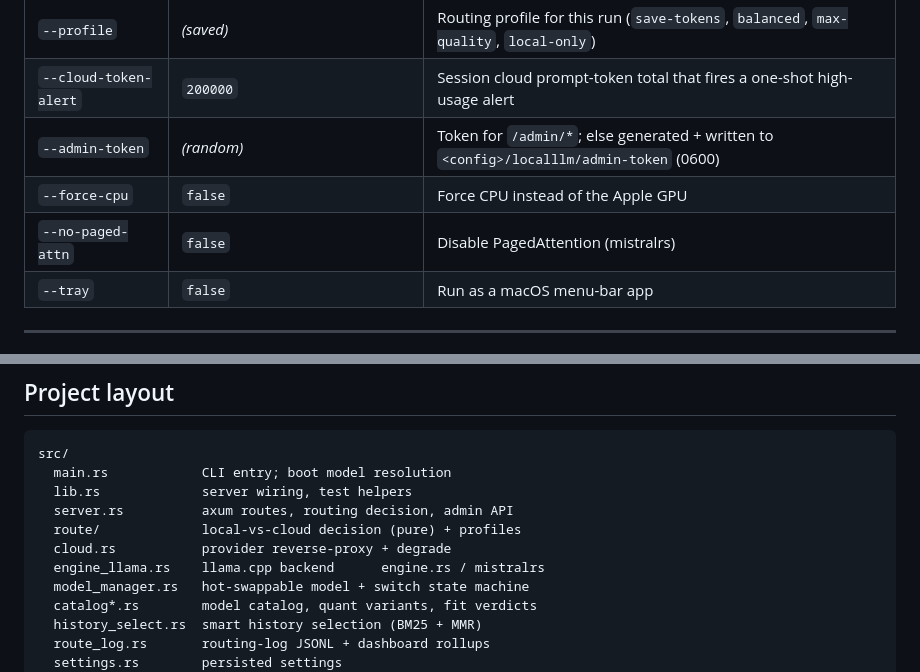
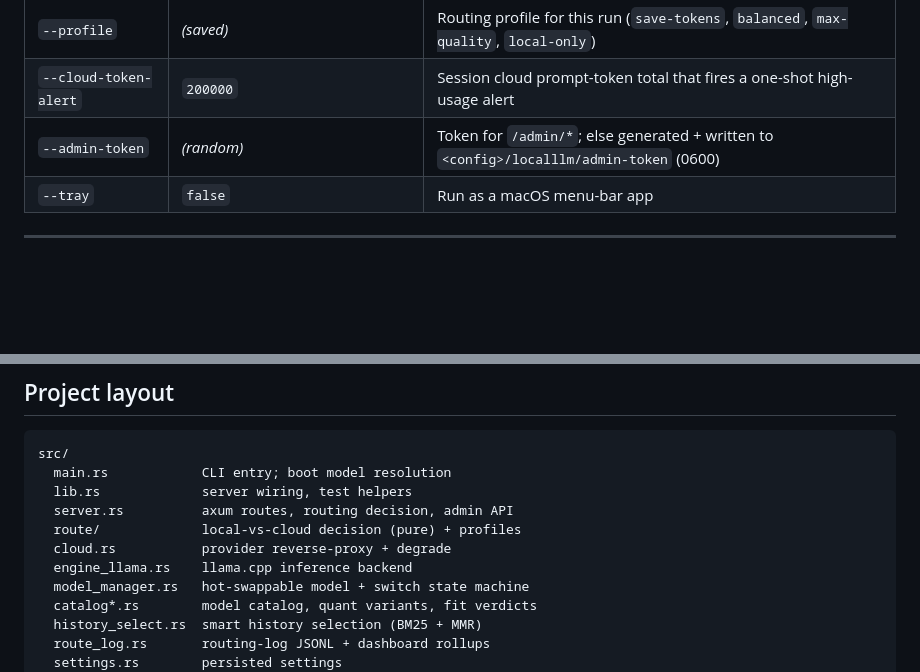
Before and after one commit to rzorzal/localllm, a Markdown page: README.md, 2 parts joined by grey strips. GitHub-like rendering; blank space fills up the shorter version.

```diff
--- a/README.md
+++ b/README.md
@@ -184,8 +178,6 @@ restores the **last activated model** unless `--model-id` is passed explicitly.
 | `--profile` | *(saved)* | Routing profile for this run (`save-tokens`, `balanced`, `max-quality`, `local-only`) |
 | `--cloud-token-alert` | `200000` | Session cloud prompt-token total that fires a one-shot high-usage alert |
 | `--admin-token` | *(random)* | Token for `/admin/*`; else generated + written to `<config>/localllm/admin-token` (0600) |
-| `--force-cpu` | `false` | Force CPU instead of the Apple GPU |
-| `--no-paged-attn` | `false` | Disable PagedAttention (mistralrs) |
 | `--tray` | `false` | Run as a macOS menu-bar app |
 
 ---
@@ -388,7 +377,7 @@ src/
   server.rs          axum routes, routing decision, admin API
   route/             local-vs-cloud decision (pure) + profiles
   cloud.rs           provider reverse-proxy + degrade
-  engine_llama.rs    llama.cpp backend      engine.rs / mistralrs
+  engine_llama.rs    llama.cpp inference backend
   model_manager.rs   hot-swappable model + switch state machine
   catalog*.rs        model catalog, quant variants, fit verdicts
   history_select.rs  smart history selection (BM25 + MMR)
```
Also changed, not shown: other parts of README.md (+7 -16 lines).
